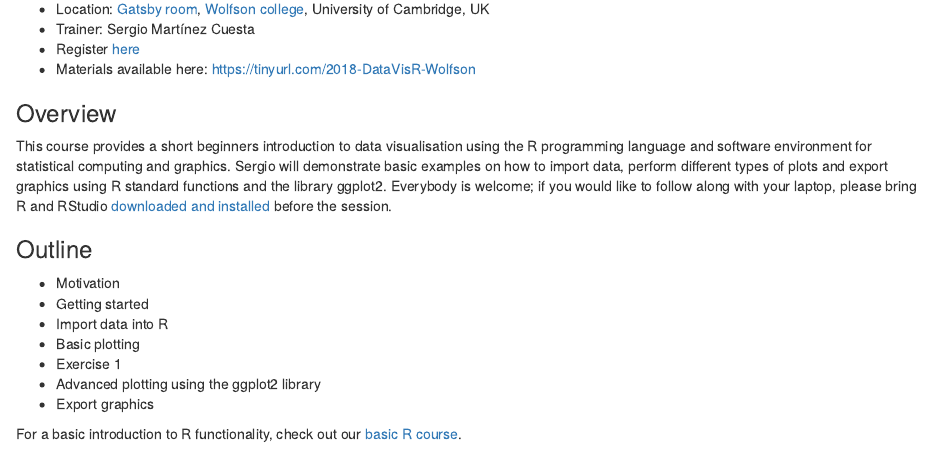
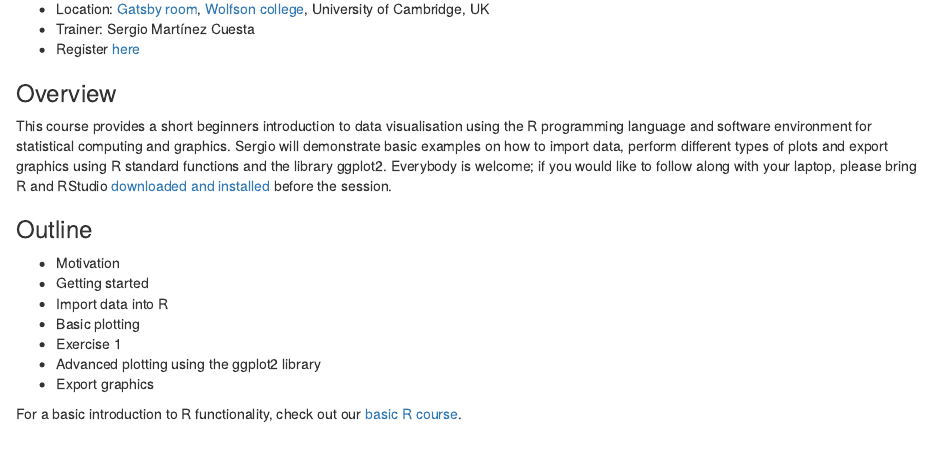
Before and after one commit to semacu/20180531_DataVisualisationRggplot2_Wolfson_Cambridge, an R Markdown document (README.Rmd): the page in a window 1100 px wide, from 100 px down. Rendered offline with R 4.5, knitr and Pandoc, with nearby package versions.

Commit message:
Update README.Rmd

```diff
--- a/README.Rmd
+++ b/README.Rmd
@@ -8,7 +8,6 @@
 - Location: [Gatsby room](http://www.wolfson.cam.ac.uk/tour/chancellorscentre), [Wolfson college](https://goo.gl/maps/aR6a5FWrLoR2), University of Cambridge, UK
 - Trainer: Sergio Martínez Cuesta
 - Register [here](https://www.eventbrite.co.uk/e/skills-for-academic-success-data-visualisation-using-r-and-ggplot2-tickets-45290341631)
-- Materials available here: https://tinyurl.com/2018-DataVisR-Wolfson
 
 
 
```
